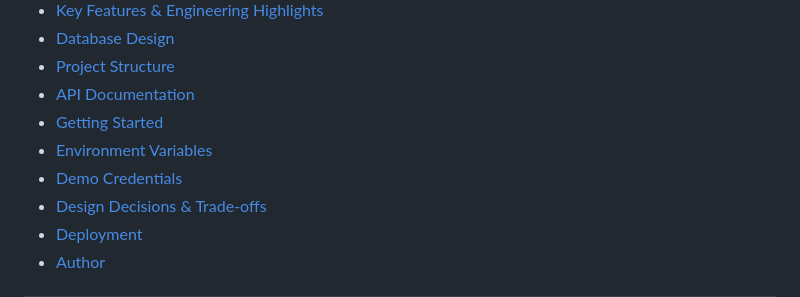
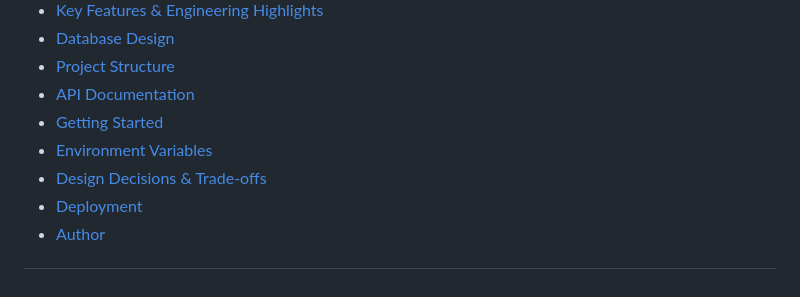
Before and after one commit to Sahidulislam05/Cloud-Varsity, a Markdown page: README.md, the part around the change. Rendered like a GitHub page.

Commit message:
fix:readme file

```diff
--- a/README.md
+++ b/README.md
@@ -38,7 +38,6 @@ third-party payment gateway integration, and a clean, layered architecture.
 - [API Documentation](#-api-documentation)
 - [Getting Started](#-getting-started)
 - [Environment Variables](#-environment-variables)
-- [Demo Credentials](#-demo-credentials)
 - [Design Decisions & Trade-offs](#-design-decisions--trade-offs)
 - [Deployment](#-deployment)
 - [Author](#-author)
```
